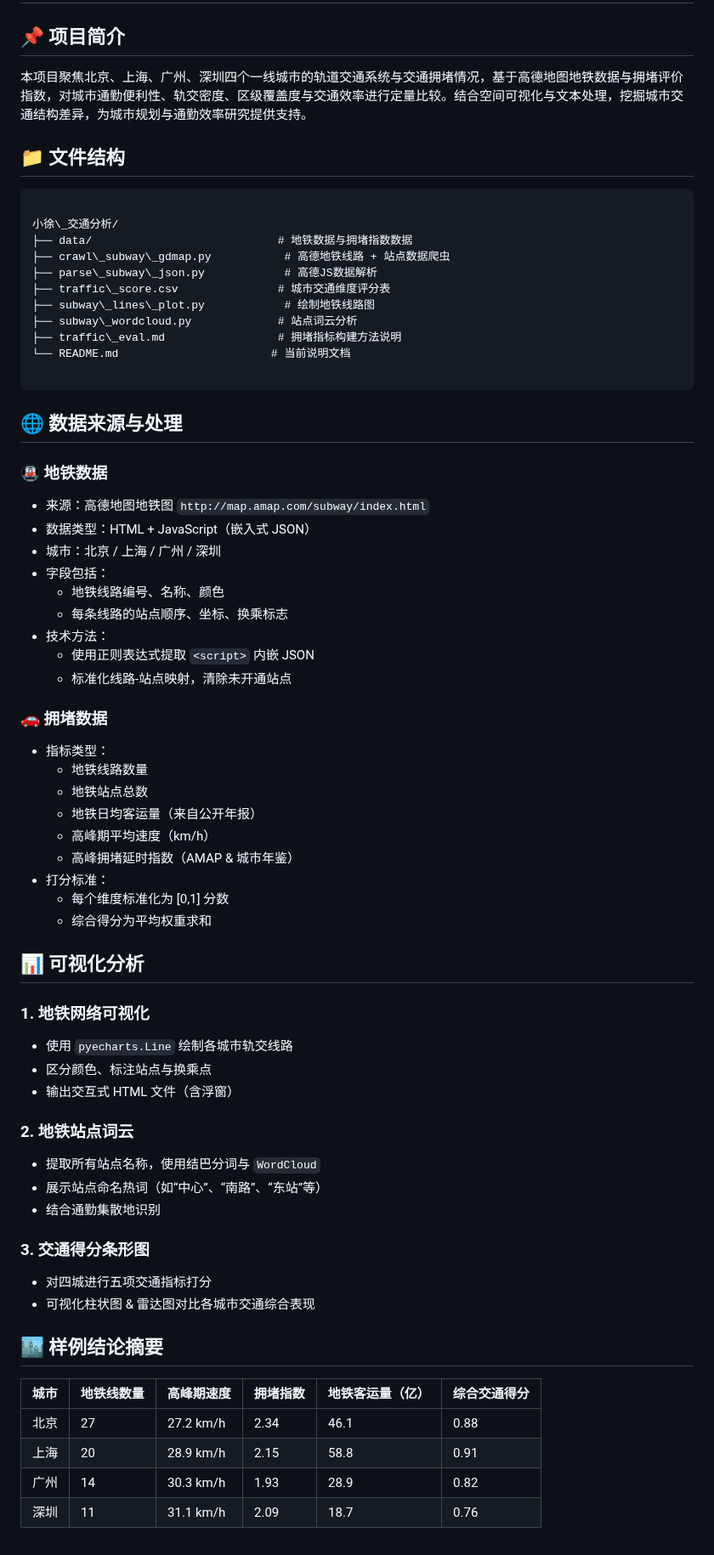
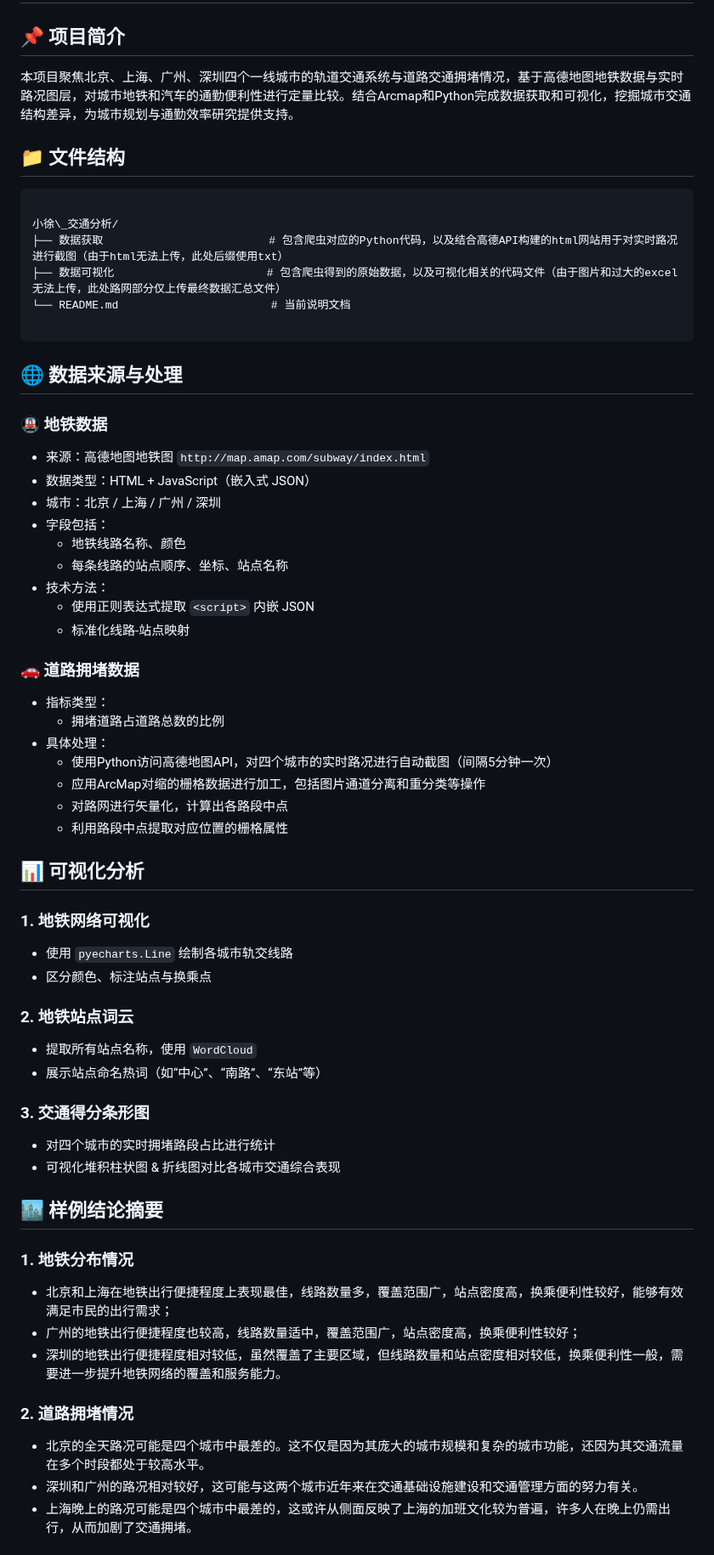
Before and after one commit to Qixuan5/data_analysis, a Markdown page: 小徐_交通分析/README.md, the part around one of its changes. Shown at 85% size. Drawn GitHub-style.

`````diff
--- a/小徐_交通分析/README.md
+++ b/小徐_交通分析/README.md
@@ -3,7 +3,7 @@
 
 ## 📌 项目简介
 
-本项目聚焦北京、上海、广州、深圳四个一线城市的轨道交通系统与交通拥堵情况，基于高德地图地铁数据与拥堵评价指数，对城市通勤便利性、轨交密度、区级覆盖度与交通效率进行定量比较。结合空间可视化与文本处理，挖掘城市交通结构差异，为城市规划与通勤效率研究提供支持。
+本项目聚焦北京、上海、广州、深圳四个一线城市的轨道交通系统与道路交通拥堵情况，基于高德地图地铁数据与实时路况图层，对城市地铁和汽车的通勤便利性进行定量比较。结合Arcmap和Python完成数据获取和可视化，挖掘城市交通结构差异，为城市规划与通勤效率研究提供支持。
 
 
 
@@ -12,13 +12,8 @@
 ```
 
 小徐\_交通分析/
-├── data/                            # 地铁数据与拥堵指数数据
-├── crawl\_subway\_gdmap.py           # 高德地铁线路 + 站点数据爬虫
-├── parse\_subway\_json.py            # 高德JS数据解析
-├── traffic\_score.csv               # 城市交通维度评分表
-├── subway\_lines\_plot.py            # 绘制地铁线路图
-├── subway\_wordcloud.py             # 站点词云分析
-├── traffic\_eval.md                 # 拥堵指标构建方法说明
+├── 数据获取                         # 包含爬虫对应的Python代码，以及结合高德API构建的html网站用于对实时路况进行截图（由于html无法上传，此处后缀使用txt）
+├── 数据可视化                       # 包含爬虫得到的原始数据，以及可视化相关的代码文件（由于图片和过大的excel无法上传，此处路网部分仅上传最终数据汇总文件）
 └── README.md                       # 当前说明文档
 
 ````
@@ -31,22 +26,20 @@
 - 数据类型：HTML + JavaScript（嵌入式 JSON）
 - 城市：北京 / 上海 / 广州 / 深圳
 - 字段包括：
-  - 地铁线路编号、名称、颜色
-  - 每条线路的站点顺序、坐标、换乘标志
+  - 地铁线路名称、颜色
+  - 每条线路的站点顺序、坐标、站点名称
 - 技术方法：
   - 使用正则表达式提取 `<script>` 内嵌 JSON
-  - 标准化线路-站点映射，清除未开通站点
+  - 标准化线路-站点映射
 
-### 🚗 拥堵数据
+### 🚗 道路拥堵数据
 - 指标类型：
-  - 地铁线路数量
-  - 地铁站点总数
-  - 地铁日均客运量（来自公开年报）
-  - 高峰期平均速度（km/h）
-  - 高峰拥堵延时指数（AMAP & 城市年鉴）
-- 打分标准：
-  - 每个维度标准化为 [0,1] 分数
-  - 综合得分为平均权重求和
+  - 拥堵道路占道路总数的比例
+- 具体处理：
+  - 使用Python访问高德地图API，对四个城市的实时路况进行自动截图（间隔5分钟一次）
+  - 应用ArcMap对缩的栅格数据进行加工，包括图片通道分离和重分类等操作
+  - 对路网进行矢量化，计算出各路段中点
+  - 利用路段中点提取对应位置的栅格属性
 
 
 
@@ -55,25 +48,25 @@
 ### 1. 地铁网络可视化
 - 使用 `pyecharts.Line` 绘制各城市轨交线路
 - 区分颜色、标注站点与换乘点
-- 输出交互式 HTML 文件（含浮窗）
 
 ### 2. 地铁站点词云
-- 提取所有站点名称，使用结巴分词与 `WordCloud`
+- 提取所有站点名称，使用 `WordCloud`
 - 展示站点命名热词（如“中心”、“南路”、“东站”等）
-- 结合通勤集散地识别
 
 ### 3. 交通得分条形图
-- 对四城进行五项交通指标打分
-- 可视化柱状图 & 雷达图对比各城市交通综合表现
+- 对四个城市的实时拥堵路段占比进行统计
+- 可视化堆积柱状图 & 折线图对比各城市交通综合表现
 
 
 ## 🏙 样例结论摘要
 
-| 城市 | 地铁线数量 | 高峰期速度 | 拥堵指数 | 地铁客运量（亿） | 综合交通得分 |
-|------|------------|-------------|-----------|------------------|----------------|
-| 北京 | 27         | 27.2 km/h   | 2.34      | 46.1             | 0.88           |
-| 上海 | 20         | 28.9 km/h   | 2.15      | 58.8             | 0.91           |
-| 广州 | 14         | 30.3 km/h   | 1.93      | 28.9             | 0.82           |
-| 深圳 | 11         | 31.1 km/h   | 2.09      | 18.7             | 0.76           |
+### 1. 地铁分布情况
+- 北京和上海在地铁出行便捷程度上表现最佳，线路数量多，覆盖范围广，站点密度高，换乘便利性较好，能够有效满足市民的出行需求；
+- 广州的地铁出行便捷程度也较高，线路数量适中，覆盖范围广，站点密度高，换乘便利性较好；
+- 深圳的地铁出行便捷程度相对较低，虽然覆盖了主要区域，但线路数量和站点密度相对较低，换乘便利性一般，需要进一步提升地铁网络的覆盖和服务能力。
 
+### 2. 道路拥堵情况
+- 北京的全天路况可能是四个城市中最差的。这不仅是因为其庞大的城市规模和复杂的城市功能，还因为其交通流量在多个时段都处于较高水平。
+- 深圳和广州的路况相对较好，这可能与这两个城市近年来在交通基础设施建设和交通管理方面的努力有关。
+- 上海晚上的路况可能是四个城市中最差的，这或许从侧面反映了上海的加班文化较为普遍，许多人在晚上仍需出行，从而加剧了交通拥堵。
 
`````
Also changed, not shown: other parts of 小徐_交通分析/README.md (+1 -22 lines).
